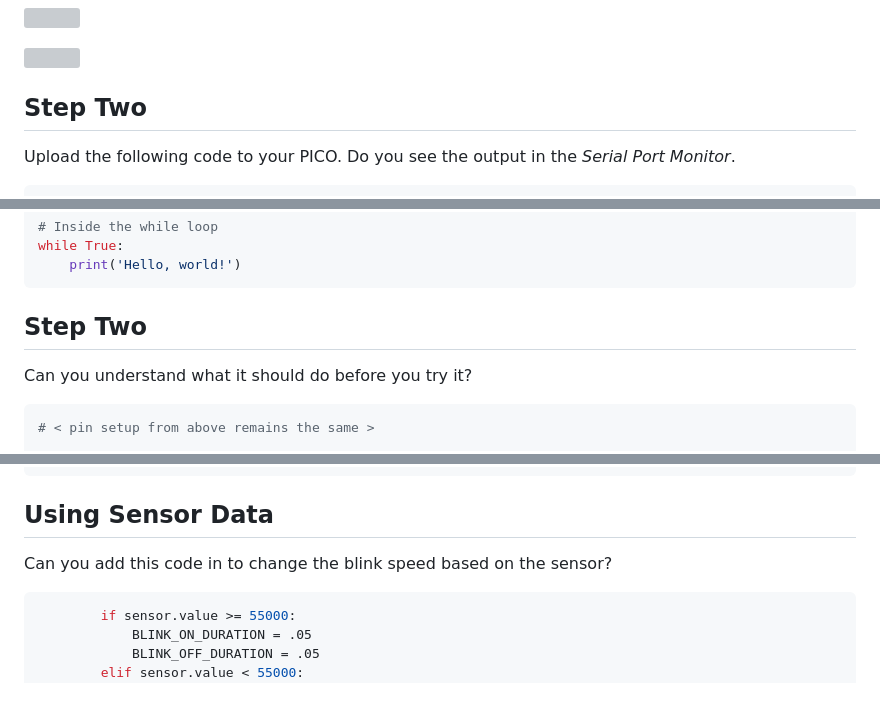
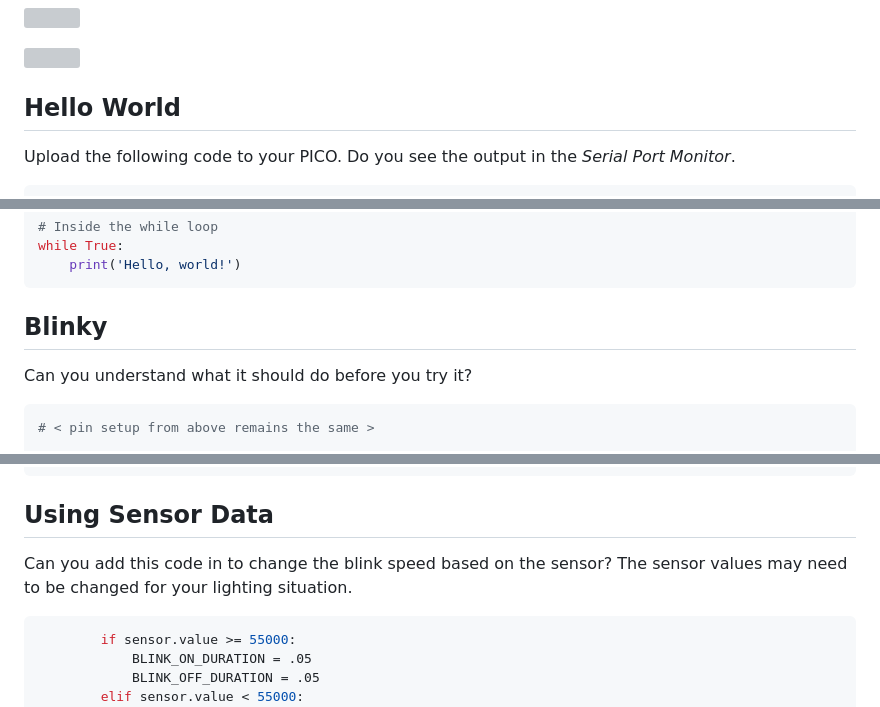
Before and after one commit to arielchuri/emergentobjects, a Markdown page: assignments/my_first_object/my_first_object.md, 3 parts joined by grey strips. GitHub-like rendering; grey boxes are pictures that could not be loaded.

Commit message:
my first object

````diff
--- a/assignments/my_first_object/my_first_object.md
+++ b/assignments/my_first_object/my_first_object.md
@@ -24,7 +24,7 @@ Notice the LED that is not connected to the _PICO_. This **LED** will always be
 
 ![](schematic.png)
 
-## Step Two
+## Hello World
 
 Upload the following code to your PICO. Do you see the output in the _Serial Port Monitor_.
 
@@ -59,7 +59,7 @@ while True:
     print('Hello, world!')
 ```
 
-## Step Two
+## Blinky
 
 Can you understand what it should do before you try it?
 
@@ -184,6 +184,7 @@ while True:
 ## Using Sensor Data
 
 Can you add this code in to change the blink speed based on the sensor?
+The sensor values may need to be changed for your lighting situation.
 
 ```python
         if sensor.value >= 55000:
````
